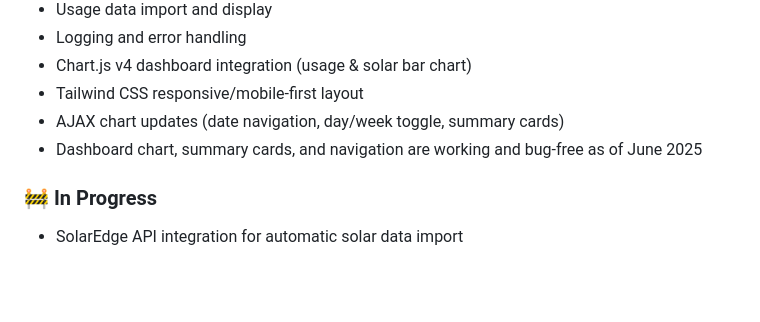
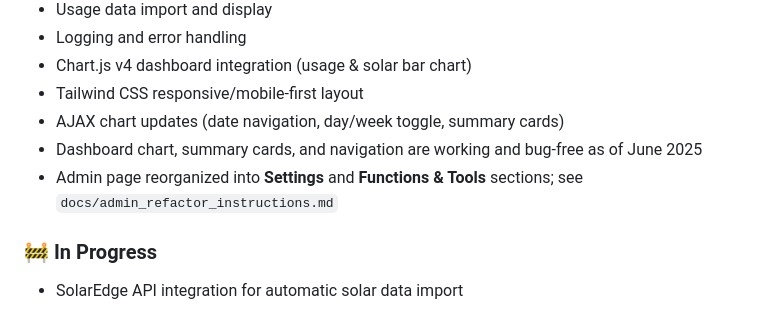
Before and after one commit to scottwf/solarscope, a Markdown page: ROADMAP.md, the part around the change. Drawn GitHub-style; blank space fills up the shorter version.

Commit message:
Update roadmap with admin refactor

```diff
--- a/ROADMAP.md
+++ b/ROADMAP.md
@@ -11,6 +11,7 @@
 - Tailwind CSS responsive/mobile-first layout
 - AJAX chart updates (date navigation, day/week toggle, summary cards)
 - Dashboard chart, summary cards, and navigation are working and bug-free as of June 2025
+- Admin page reorganized into **Settings** and **Functions & Tools** sections; see `docs/admin_refactor_instructions.md`
 
 ### 🚧 In Progress
 - SolarEdge API integration for automatic solar data import
```
